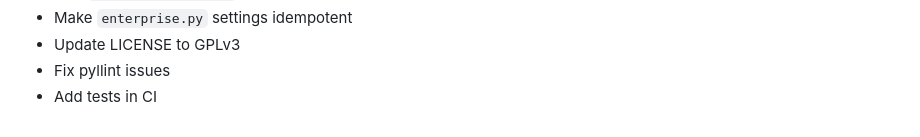
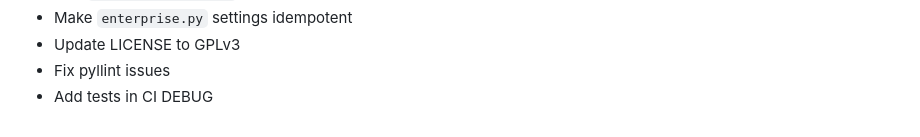
Before and after one commit to kiwitcms/enterprise, a Markdown page: README.md, the part around the change. GitHub-like rendering.

Commit message:
Add DEBUG to README

```diff
--- a/README.md
+++ b/README.md
@@ -775,3 +775,4 @@ Changelog
 - Update LICENSE to GPLv3
 - Fix pyllint issues
 - Add tests in CI
+DEBUG
```
